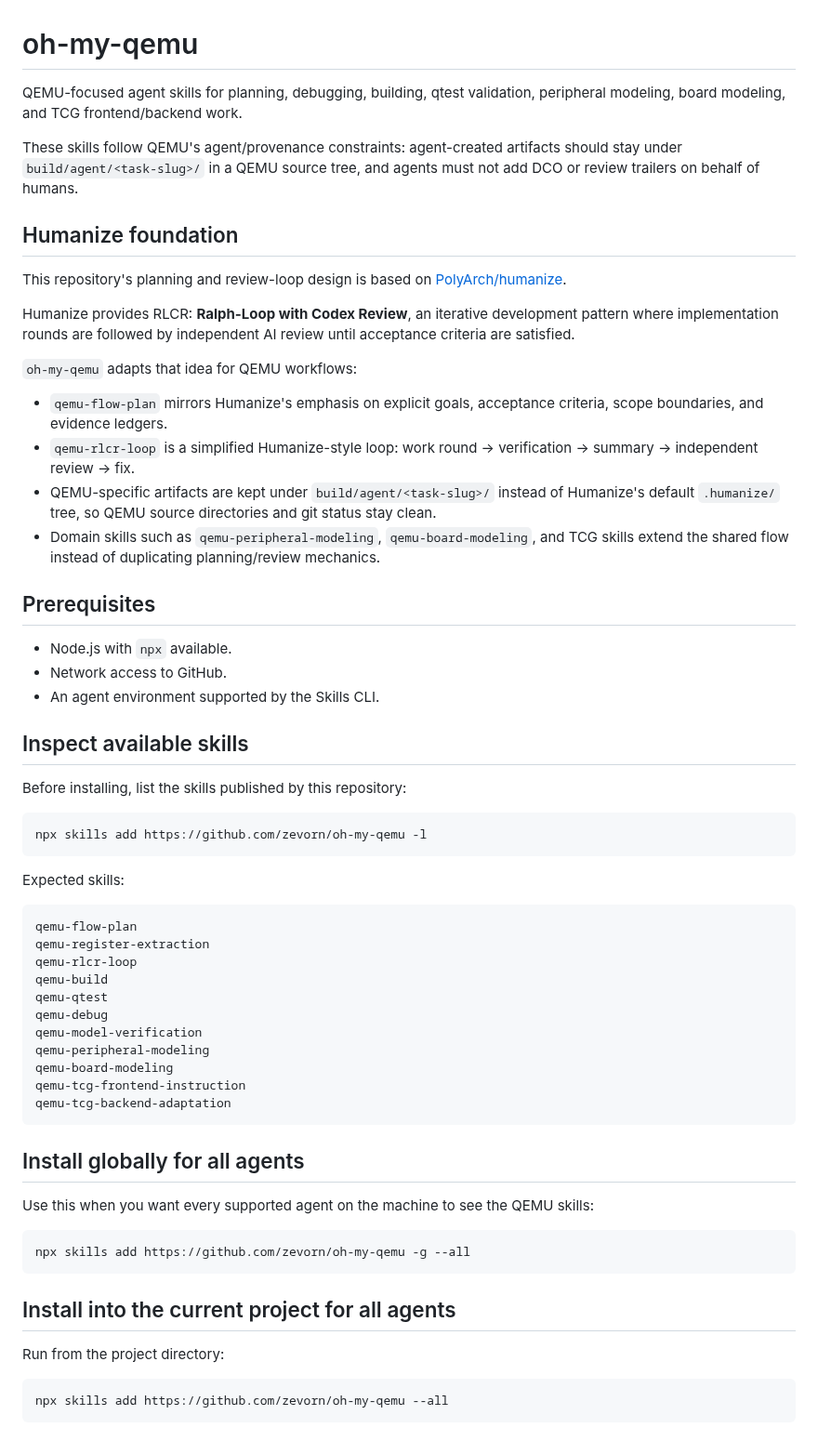
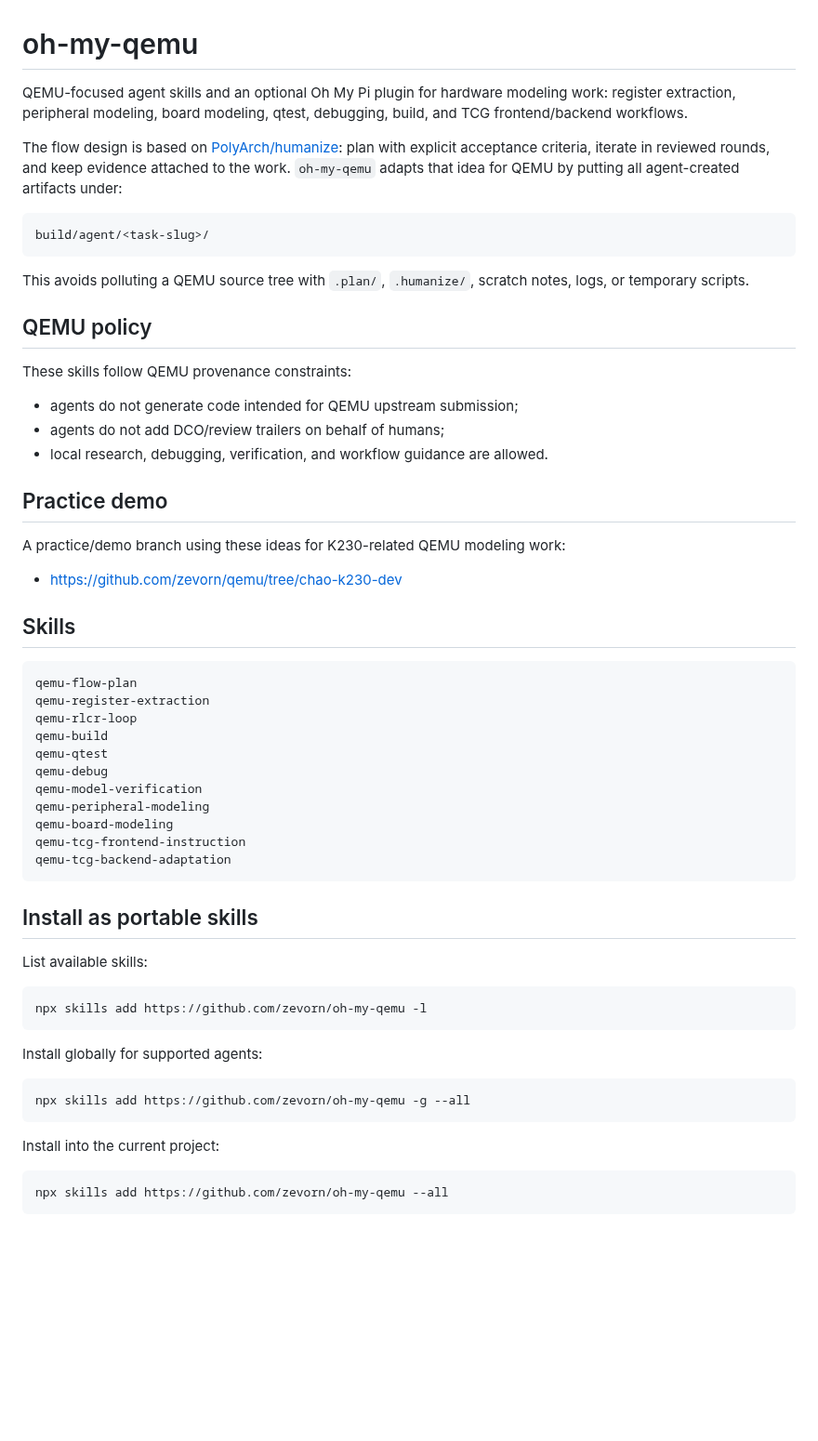
Before and after one commit to processmission/oh-my-qemu, a Markdown page: README.md, the part around one of its changes. Shown at 93% size. GitHub-like rendering; blank space fills up the shorter version.

````diff
--- a/README.md
+++ b/README.md
@@ -1,37 +1,30 @@
 # oh-my-qemu
 
-QEMU-focused agent skills for planning, debugging, building, qtest validation, peripheral modeling, board modeling, and TCG frontend/backend work.
+QEMU-focused agent skills and an optional Oh My Pi plugin for hardware modeling work: register extraction, peripheral modeling, board modeling, qtest, debugging, build, and TCG frontend/backend workflows.
 
-These skills follow QEMU's agent/provenance constraints: agent-created artifacts should stay under `build/agent/<task-slug>/` in a QEMU source tree, and agents must not add DCO or review trailers on behalf of humans.
+The flow design is based on [PolyArch/humanize](https://github.com/PolyArch/humanize): plan with explicit acceptance criteria, iterate in reviewed rounds, and keep evidence attached to the work. `oh-my-qemu` adapts that idea for QEMU by putting all agent-created artifacts under:
 
-## Humanize foundation
-
-This repository's planning and review-loop design is based on [PolyArch/humanize](https://github.com/PolyArch/humanize).
-
-Humanize provides RLCR: **Ralph-Loop with Codex Review**, an iterative development pattern where implementation rounds are followed by independent AI review until acceptance criteria are satisfied.
-
-`oh-my-qemu` adapts that idea for QEMU workflows:
-
-- `qemu-flow-plan` mirrors Humanize's emphasis on explicit goals, acceptance criteria, scope boundaries, and evidence ledgers.
-- `qemu-rlcr-loop` is a simplified Humanize-style loop: work round → verification → summary → independent review → fix.
-- QEMU-specific artifacts are kept under `build/agent/<task-slug>/` instead of Humanize's default `.humanize/` tree, so QEMU source directories and git status stay clean.
-- Domain skills such as `qemu-peripheral-modeling`, `qemu-board-modeling`, and TCG skills extend the shared flow instead of duplicating planning/review mechanics.
-
-## Prerequisites
-
-- Node.js with `npx` available.
-- Network access to GitHub.
-- An agent environment supported by the Skills CLI.
-
-## Inspect available skills
-
-Before installing, list the skills published by this repository:
-
-```bash
-npx skills add https://github.com/zevorn/oh-my-qemu -l
+```text
+build/agent/<task-slug>/
 ```
 
-Expected skills:
+This avoids polluting a QEMU source tree with `.plan/`, `.humanize/`, scratch notes, logs, or temporary scripts.
+
+## QEMU policy
+
+These skills follow QEMU provenance constraints:
+
+- agents do not generate code intended for QEMU upstream submission;
+- agents do not add DCO/review trailers on behalf of humans;
+- local research, debugging, verification, and workflow guidance are allowed.
+
+## Practice demo
+
+A practice/demo branch using these ideas for K230-related QEMU modeling work:
+
+- https://github.com/zevorn/qemu/tree/chao-k230-dev
+
+## Skills
 
 ```text
 qemu-flow-plan
@@ -47,17 +40,21 @@ qemu-tcg-frontend-instruction
 qemu-tcg-backend-adaptation
 ```
 
-## Install globally for all agents
+## Install as portable skills
 
-Use this when you want every supported agent on the machine to see the QEMU skills:
+List available skills:
+
+```bash
+npx skills add https://github.com/zevorn/oh-my-qemu -l
+```
+
+Install globally for supported agents:
 
 ```bash
 npx skills add https://github.com/zevorn/oh-my-qemu -g --all
 ```
 
-## Install into the current project for all agents
-
-Run from the project directory:
+Install into the current project:
 
 ```bash
 npx skills add https://github.com/zevorn/oh-my-qemu --all
````
Also changed, not shown: other parts of README.md (+18 -87 lines).
